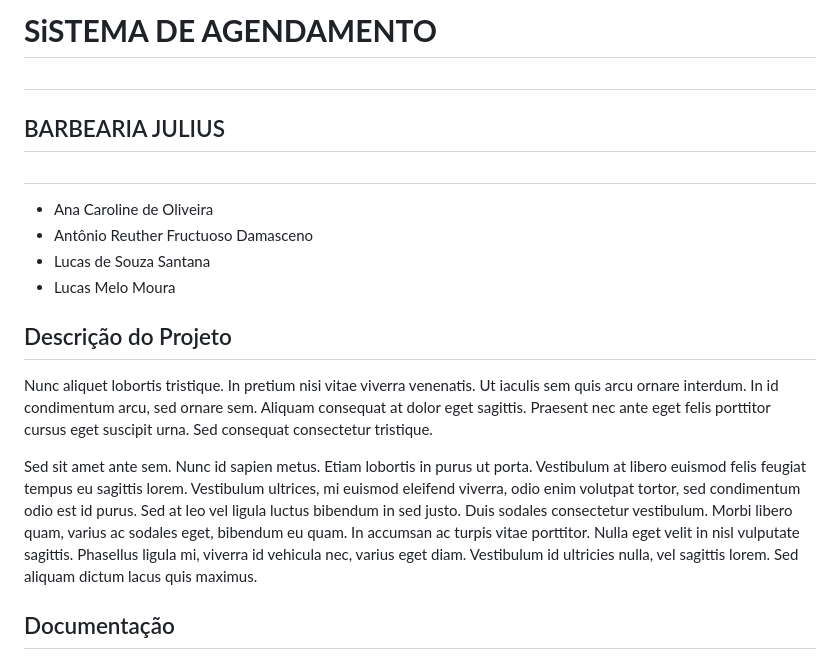
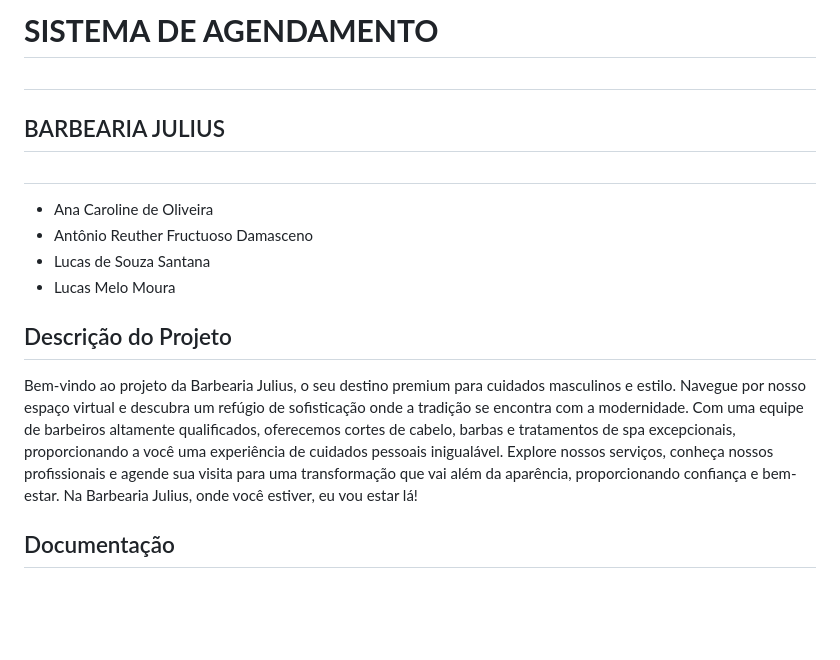
Before and after one commit to cp2-dc-info-projeto-final/barbearia-julius, a Markdown page: README.md, the part around the change. Rendered like a GitHub page; blank space fills up the shorter version.

```diff
--- a/README.md
+++ b/README.md
@@ -1,4 +1,4 @@
-# **SiSTEMA DE AGENDAMENTO** <h1>
+# **SISTEMA DE AGENDAMENTO** <h1>
 ## BARBEARIA JULIUS <h2>
 * Ana Caroline de Oliveira
 * Antônio Reuther Fructuoso Damasceno
@@ -7,9 +7,7 @@
 
  ## Descrição do Projeto
 
- Nunc aliquet lobortis tristique. In pretium nisi vitae viverra venenatis. Ut iaculis sem quis arcu ornare interdum. In id condimentum arcu, sed ornare sem. Aliquam consequat at dolor eget sagittis. Praesent nec ante eget felis porttitor cursus eget suscipit urna. Sed consequat consectetur tristique.
-
-Sed sit amet ante sem. Nunc id sapien metus. Etiam lobortis in purus ut porta. Vestibulum at libero euismod felis feugiat tempus eu sagittis lorem. Vestibulum ultrices, mi euismod eleifend viverra, odio enim volutpat tortor, sed condimentum odio est id purus. Sed at leo vel ligula luctus bibendum in sed justo. Duis sodales consectetur vestibulum. Morbi libero quam, varius ac sodales eget, bibendum eu quam. In accumsan ac turpis vitae porttitor. Nulla eget velit in nisl vulputate sagittis. Phasellus ligula mi, viverra id vehicula nec, varius eget diam. Vestibulum id ultricies nulla, vel sagittis lorem. Sed aliquam dictum lacus quis maximus.
+ Bem-vindo ao projeto da Barbearia Julius, o seu destino premium para cuidados masculinos e estilo. Navegue por nosso espaço virtual e descubra um refúgio de sofisticação onde a tradição se encontra com a modernidade. Com uma equipe de barbeiros altamente qualificados, oferecemos cortes de cabelo, barbas e tratamentos de spa excepcionais, proporcionando a você uma experiência de cuidados pessoais inigualável. Explore nossos serviços, conheça nossos profissionais e agende sua visita para uma transformação que vai além da aparência, proporcionando confiança e bem-estar. Na Barbearia Julius, onde você estiver, eu vou estar lá!
 
 ## Documentação
 
```
